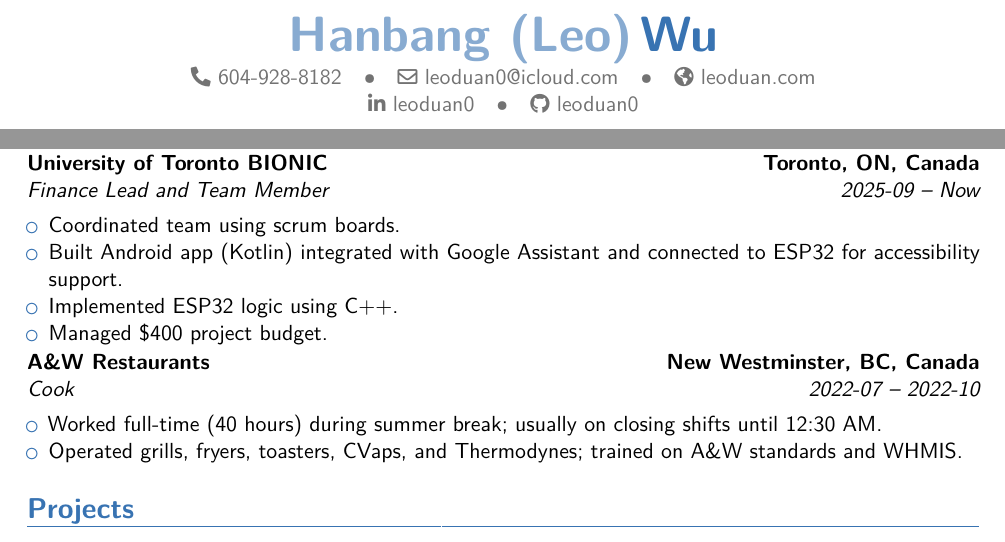
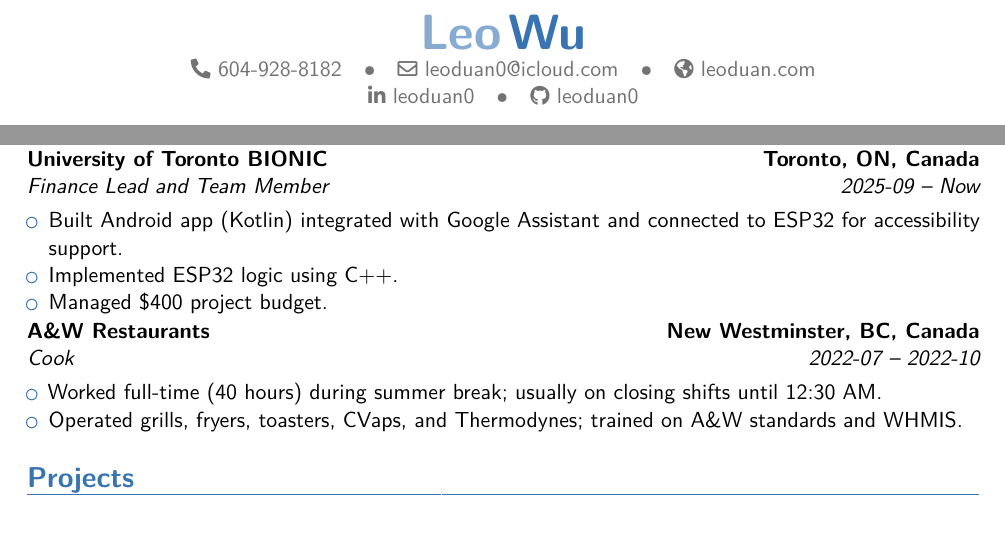
Before and after one commit to leoduan0/cv, a LaTeX CV (resume/resume.tex, which reads resume/sections/experience.tex): two parts of page 1 of 2, joined at a grey line, cut at the place of the change. Compiled offline with pdfLaTeX.

Commit message:
some stuff hehe

```diff
--- a/resume/resume.tex
+++ b/resume/resume.tex
@@ -7,7 +7,7 @@
 \moderncvcolor{blue}
 \moderncvstyle{banking}
 
-\name{Hanbang (Leo)}{Wu}
+\name{Leo}{Wu}
 \email{leoduan0@icloud.com}
 % \email{hanbang.wu@mail.utoronto.ca}
 \phone{604-928-8182}
--- a/resume/sections/experience.tex
+++ b/resume/sections/experience.tex
@@ -10,7 +10,6 @@
 
 \cventry{2025-09 -- Now}{Finance Lead and Team Member}{University of Toronto BIONIC}{Toronto, ON, Canada}{}{}{
   \begin{itemize}
-    \item Coordinated team using scrum boards.
     \item Built Android app (Kotlin) integrated with Google Assistant and connected to ESP32 for accessibility support.
     \item Implemented ESP32 logic using C++.
     \item Managed \$400 project budget.
```
Also changed, not shown: letter_of_intent/utat_soi.tex (renamed from letter_of_intent/WU_Leo_SOI.tex).
